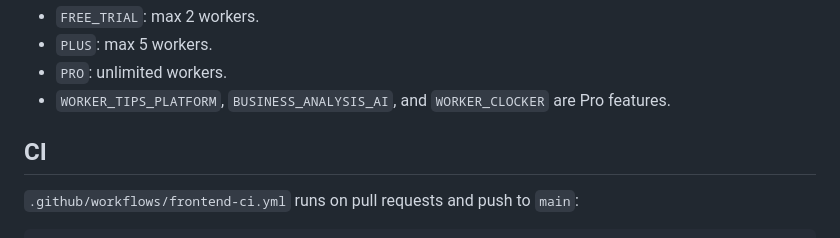
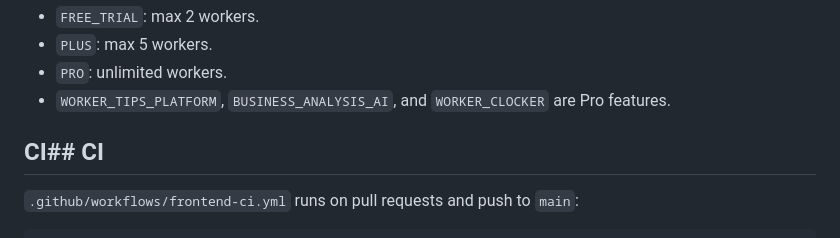
Before and after one commit to leonard1thecoder/king-sparkon-tracker, a Markdown page: README.md, the part around the change. Drawn GitHub-style.

```diff
--- a/README.md
+++ b/README.md
@@ -145,7 +145,8 @@ Backend remains the source of truth. UI may show these locked states:
 - `PRO`: unlimited workers.
 - `WORKER_TIPS_PLATFORM`, `BUSINESS_ANALYSIS_AI`, and `WORKER_CLOCKER` are Pro features.
 
-## CI
+## CI## CI
+
 
 `.github/workflows/frontend-ci.yml` runs on pull requests and push to `main`:
 
```
